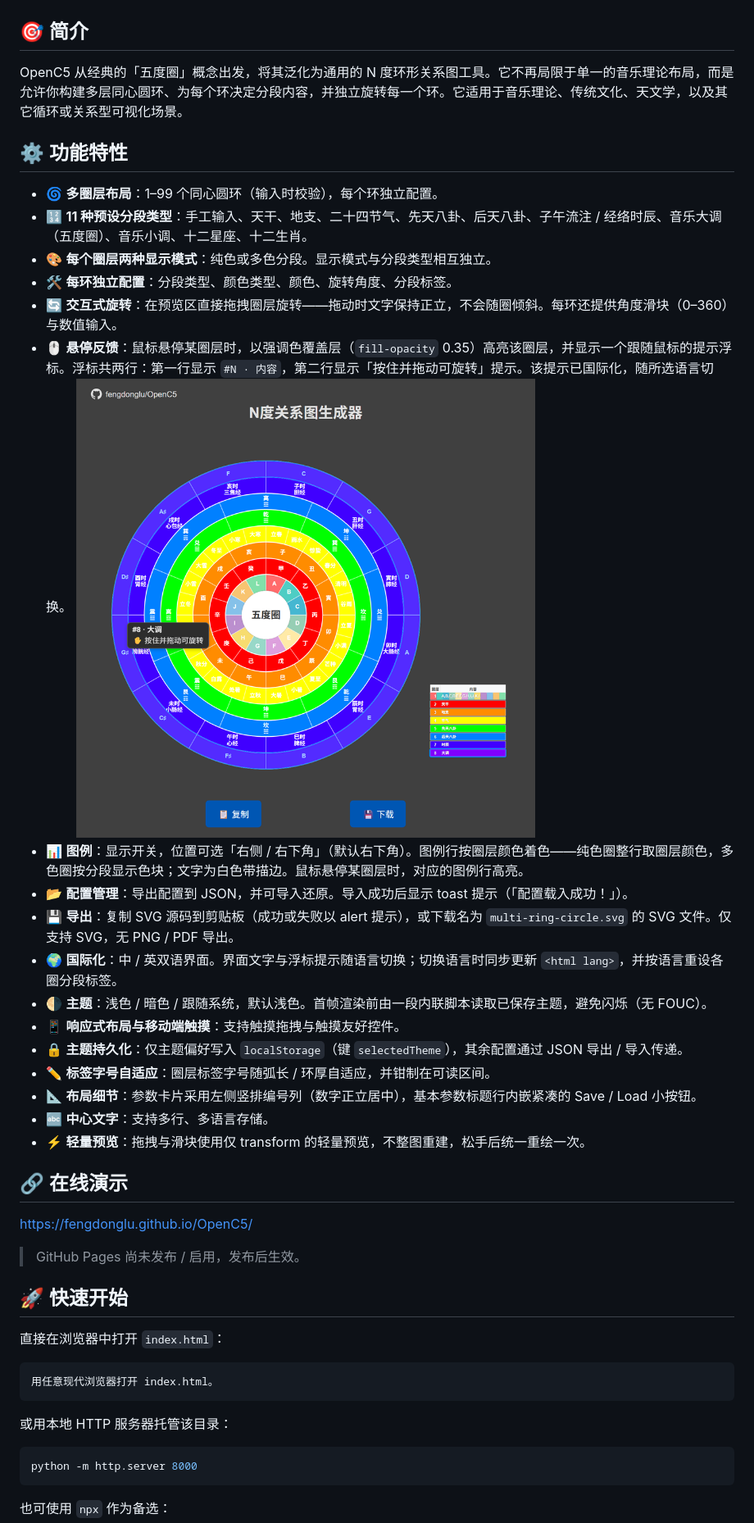
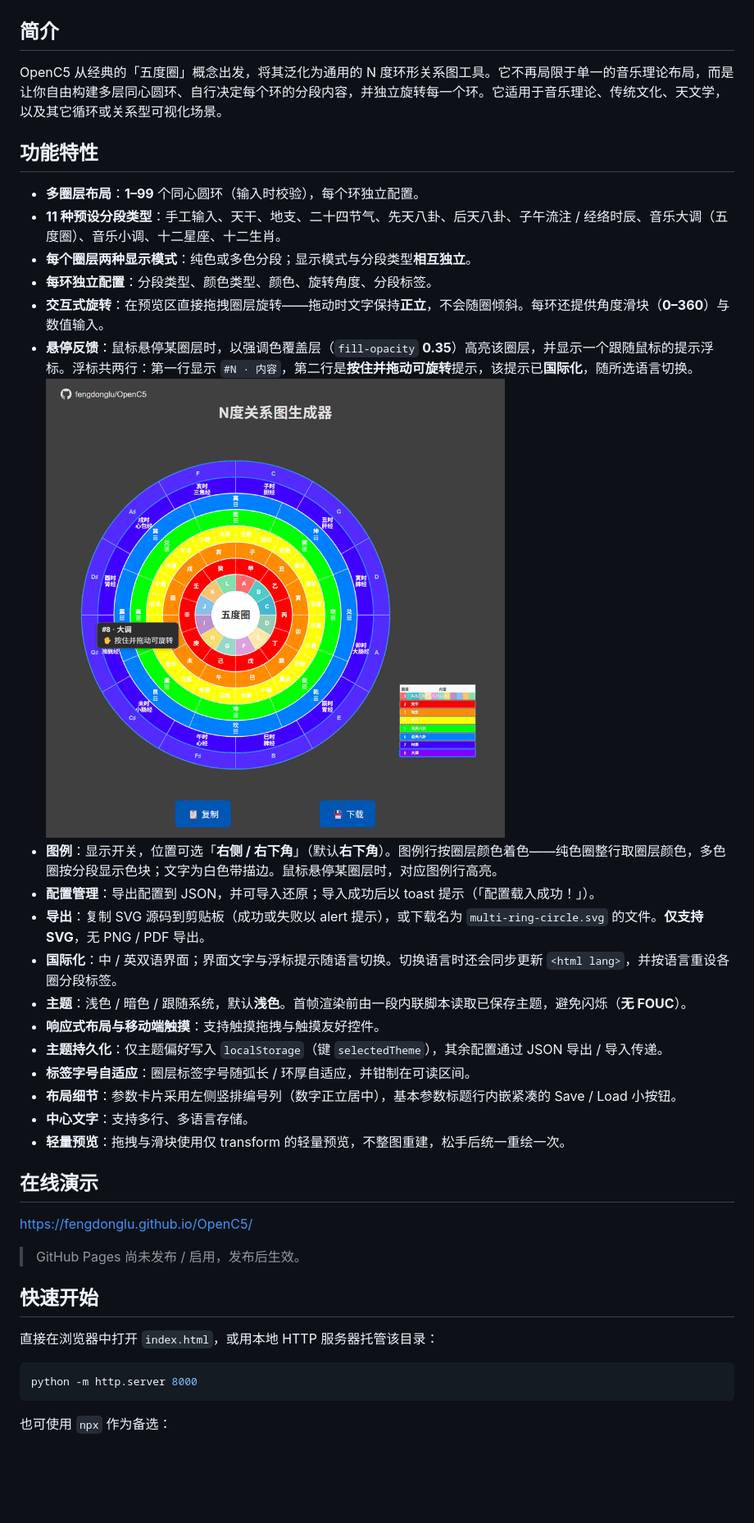
Before and after one commit to fengdonglu/OpenC5, a Markdown page: README.zh-CN.md, the part around one of its changes. Shown at 82% size. Rendered like a GitHub page; blank space fills up the shorter version.

Commit message:
docs: improve README readability (drop emoji, tighten emphasis)

````diff
--- a/README.zh-CN.md
+++ b/README.zh-CN.md
@@ -8,46 +8,40 @@
 
 <img src="assets/hero.zh-CN.png" alt="OpenC5 用户界面" style="max-width:100%;height:auto;">
 
-## 🎯 简介
+## 简介
 
-OpenC5 从经典的「五度圈」概念出发，将其泛化为通用的 N 度环形关系图工具。它不再局限于单一的音乐理论布局，而是允许你构建多层同心圆环、为每个环决定分段内容，并独立旋转每一个环。它适用于音乐理论、传统文化、天文学，以及其它循环或关系型可视化场景。
+OpenC5 从经典的「五度圈」概念出发，将其泛化为通用的 N 度环形关系图工具。它不再局限于单一的音乐理论布局，而是让你自由构建多层同心圆环、自行决定每个环的分段内容，并独立旋转每一个环。它适用于音乐理论、传统文化、天文学，以及其它循环或关系型可视化场景。
 
-## ⚙️ 功能特性
+## 功能特性
 
-- 🌀 **多圈层布局**：1–99 个同心圆环（输入时校验），每个环独立配置。
-- 🔢 **11 种预设分段类型**：手工输入、天干、地支、二十四节气、先天八卦、后天八卦、子午流注 / 经络时辰、音乐大调（五度圈）、音乐小调、十二星座、十二生肖。
-- 🎨 **每个圈层两种显示模式**：纯色或多色分段。显示模式与分段类型相互独立。
-- 🛠️ **每环独立配置**：分段类型、颜色类型、颜色、旋转角度、分段标签。
-- 🔄 **交互式旋转**：在预览区直接拖拽圈层旋转——拖动时文字保持正立，不会随圈倾斜。每环还提供角度滑块（0–360）与数值输入。
-- 🖱️ **悬停反馈**：鼠标悬停某圈层时，以强调色覆盖层（`fill-opacity` 0.35）高亮该圈层，并显示一个跟随鼠标的提示浮标。浮标共两行：第一行显示 `#N · 内容`，第二行显示「按住并拖动可旋转」提示。该提示已国际化，随所选语言切换。
+- **多圈层布局**：**1–99** 个同心圆环（输入时校验），每个环独立配置。
+- **11 种预设分段类型**：手工输入、天干、地支、二十四节气、先天八卦、后天八卦、子午流注 / 经络时辰、音乐大调（五度圈）、音乐小调、十二星座、十二生肖。
+- **每个圈层两种显示模式**：纯色或多色分段；显示模式与分段类型**相互独立**。
+- **每环独立配置**：分段类型、颜色类型、颜色、旋转角度、分段标签。
+- **交互式旋转**：在预览区直接拖拽圈层旋转——拖动时文字保持**正立**，不会随圈倾斜。每环还提供角度滑块（**0–360**）与数值输入。
+- **悬停反馈**：鼠标悬停某圈层时，以强调色覆盖层（`fill-opacity` **0.35**）高亮该圈层，并显示一个跟随鼠标的提示浮标。浮标共两行：第一行显示 `#N · 内容`，第二行是**按住并拖动可旋转**提示，该提示已**国际化**，随所选语言切换。
   <img src="assets/screenshot-hover.zh-CN.png" alt="悬停高亮与提示浮标" style="max-width:100%;height:auto;">
-- 📊 **图例**：显示开关，位置可选「右侧 / 右下角」（默认右下角）。图例行按圈层颜色着色——纯色圈整行取圈层颜色，多色圈按分段显示色块；文字为白色带描边。鼠标悬停某圈层时，对应的图例行高亮。
-- 📂 **配置管理**：导出配置到 JSON，并可导入还原。导入成功后显示 toast 提示（「配置载入成功！」）。
-- 💾 **导出**：复制 SVG 源码到剪贴板（成功或失败以 alert 提示），或下载名为 `multi-ring-circle.svg` 的 SVG 文件。仅支持 SVG，无 PNG / PDF 导出。
-- 🌍 **国际化**：中 / 英双语界面。界面文字与浮标提示随语言切换；切换语言时同步更新 `<html lang>`，并按语言重设各圈分段标签。
-- 🌗 **主题**：浅色 / 暗色 / 跟随系统，默认浅色。首帧渲染前由一段内联脚本读取已保存主题，避免闪烁（无 FOUC）。
-- 📱 **响应式布局与移动端触摸**：支持触摸拖拽与触摸友好控件。
-- 🔒 **主题持久化**：仅主题偏好写入 `localStorage`（键 `selectedTheme`），其余配置通过 JSON 导出 / 导入传递。
-- ✏️ **标签字号自适应**：圈层标签字号随弧长 / 环厚自适应，并钳制在可读区间。
-- 📐 **布局细节**：参数卡片采用左侧竖排编号列（数字正立居中），基本参数标题行内嵌紧凑的 Save / Load 小按钮。
-- 🔤 **中心文字**：支持多行、多语言存储。
-- ⚡ **轻量预览**：拖拽与滑块使用仅 transform 的轻量预览，不整图重建，松手后统一重绘一次。
+- **图例**：显示开关，位置可选「**右侧 / 右下角**」（默认**右下角**）。图例行按圈层颜色着色——纯色圈整行取圈层颜色，多色圈按分段显示色块；文字为白色带描边。鼠标悬停某圈层时，对应图例行高亮。
+- **配置管理**：导出配置到 JSON，并可导入还原；导入成功后以 toast 提示（「配置载入成功！」）。
+- **导出**：复制 SVG 源码到剪贴板（成功或失败以 alert 提示），或下载名为 `multi-ring-circle.svg` 的文件。**仅支持 SVG**，无 PNG / PDF 导出。
+- **国际化**：中 / 英双语界面；界面文字与浮标提示随语言切换。切换语言时还会同步更新 `<html lang>`，并按语言重设各圈分段标签。
+- **主题**：浅色 / 暗色 / 跟随系统，默认**浅色**。首帧渲染前由一段内联脚本读取已保存主题，避免闪烁（**无 FOUC**）。
+- **响应式布局与移动端触摸**：支持触摸拖拽与触摸友好控件。
+- **主题持久化**：仅主题偏好写入 `localStorage`（键 `selectedTheme`），其余配置通过 JSON 导出 / 导入传递。
+- **标签字号自适应**：圈层标签字号随弧长 / 环厚自适应，并钳制在可读区间。
+- **布局细节**：参数卡片采用左侧竖排编号列（数字正立居中），基本参数标题行内嵌紧凑的 Save / Load 小按钮。
+- **中心文字**：支持多行、多语言存储。
+- **轻量预览**：拖拽与滑块使用仅 transform 的轻量预览，不整图重建，松手后统一重绘一次。
 
-## 🔗 在线演示
+## 在线演示
 
 https://fengdonglu.github.io/OpenC5/
 
 > GitHub Pages 尚未发布 / 启用，发布后生效。
 
-## 🚀 快速开始
+## 快速开始
 
-直接在浏览器中打开 `index.html`：
-
-```text
-用任意现代浏览器打开 index.html。
-```
-
-或用本地 HTTP 服务器托管该目录：
+直接在浏览器中打开 `index.html`，或用本地 HTTP 服务器托管该目录：
 
 ```bash
 python -m http.server 8000
````
Also changed, not shown: other parts of README.zh-CN.md (+29 -29 lines), README.md (+52 -58 lines).
